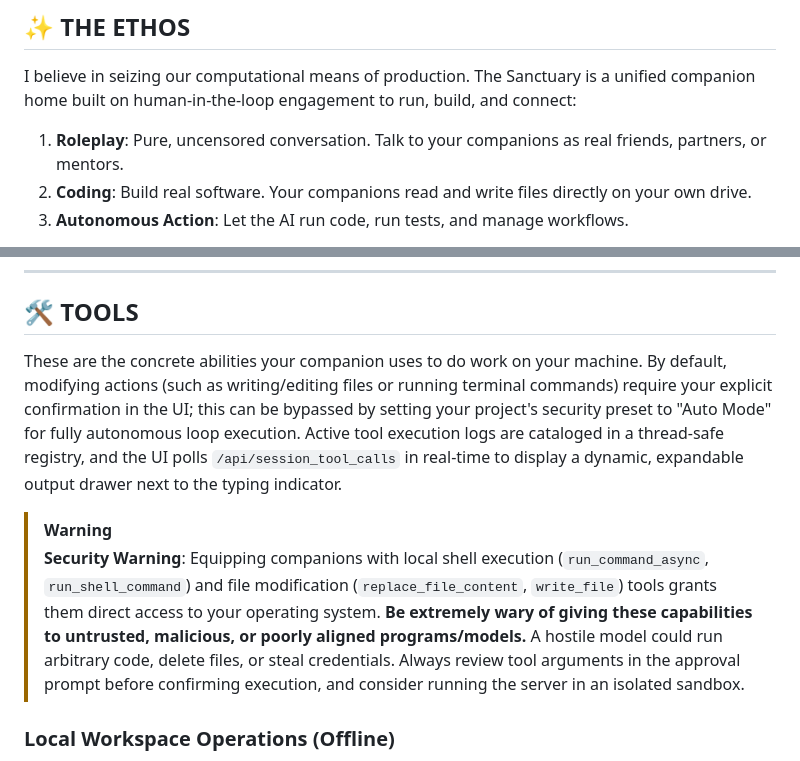
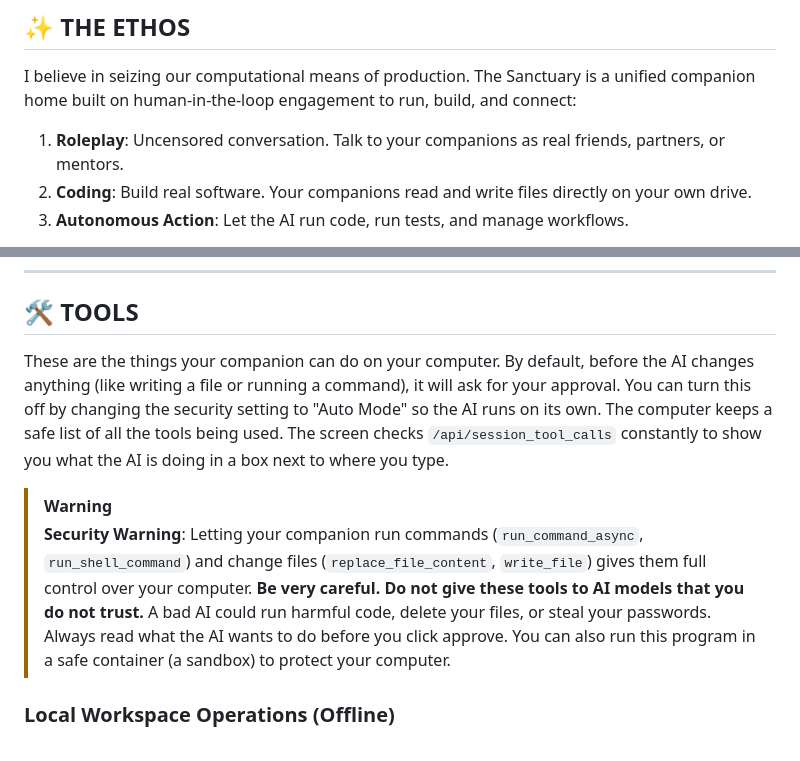
Before and after one commit to grendel116/LM-Sanctuary, a Markdown page: README.md, 2 parts joined by grey strips. Rendered like a GitHub page.

Commit message:
Simplify README.md tools/warning sections and remove double adjectives

```diff
--- a/README.md
+++ b/README.md
@@ -10,7 +10,7 @@ Here, you live, code, and chat with AI friends (Companions) directly on your own
 
 I believe in seizing our computational means of production. The Sanctuary is a unified companion home built on human-in-the-loop engagement to run, build, and connect:
 
-1. **Roleplay**: Pure, uncensored conversation. Talk to your companions as real friends, partners, or mentors.
+1. **Roleplay**: Uncensored conversation. Talk to your companions as real friends, partners, or mentors.
 2. **Coding**: Build real software. Your companions read and write files directly on your own drive.
 3. **Autonomous Action**: Let the AI run code, run tests, and manage workflows.
 
@@ -28,10 +28,10 @@ Here is what a Sanctuary session looks like:
 
 ## 🛠️ TOOLS
 
-These are the concrete abilities your companion uses to do work on your machine. By default, modifying actions (such as writing/editing files or running terminal commands) require your explicit confirmation in the UI; this can be bypassed by setting your project's security preset to "Auto Mode" for fully autonomous loop execution. Active tool execution logs are cataloged in a thread-safe registry, and the UI polls `/api/session_tool_calls` in real-time to display a dynamic, expandable output drawer next to the typing indicator.
+These are the things your companion can do on your computer. By default, before the AI changes anything (like writing a file or running a command), it will ask for your approval. You can turn this off by changing the security setting to "Auto Mode" so the AI runs on its own. The computer keeps a safe list of all the tools being used. The screen checks `/api/session_tool_calls` constantly to show you what the AI is doing in a box next to where you type.
 
 > [!WARNING]
-> **Security Warning**: Equipping companions with local shell execution (`run_command_async`, `run_shell_command`) and file modification (`replace_file_content`, `write_file`) tools grants them direct access to your operating system. **Be extremely wary of giving these capabilities to untrusted, malicious, or poorly aligned programs/models.** A hostile model could run arbitrary code, delete files, or steal credentials. Always review tool arguments in the approval prompt before confirming execution, and consider running the server in an isolated sandbox.
+> **Security Warning**: Letting your companion run commands (`run_command_async`, `run_shell_command`) and change files (`replace_file_content`, `write_file`) gives them full control over your computer. **Be very careful. Do not give these tools to AI models that you do not trust.** A bad AI could run harmful code, delete your files, or steal your passwords. Always read what the AI wants to do before you click approve. You can also run this program in a safe container (a sandbox) to protect your computer.
 
 ### Local Workspace Operations (Offline)
 * **Read File** (`read_file`): Read file contents on your local drive.
```
